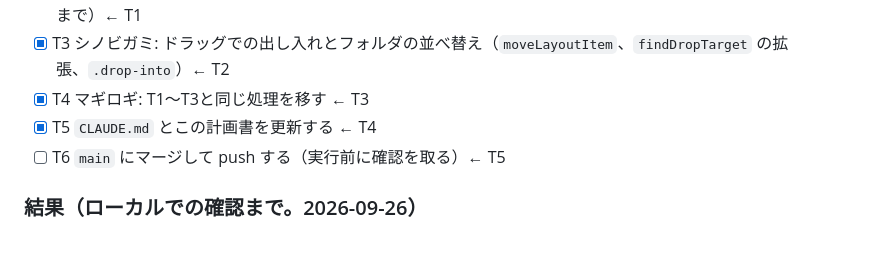
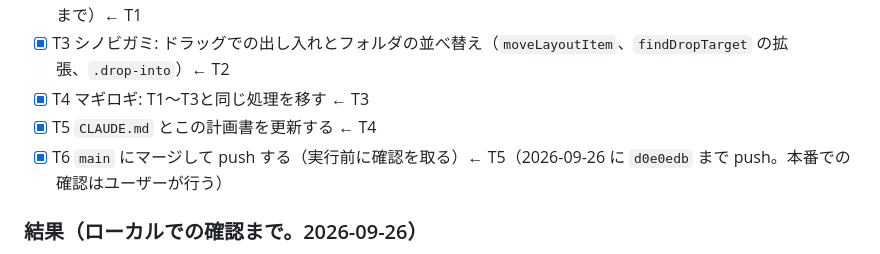
Before and after one commit to kasuta/TRPG, a Markdown page: docs/plan-2026-09-features.md, the part around the change. Rendered like a GitHub page.

Commit message:
計画書に機能Bの公開を記録
Co-Authored-By: Claude Opus 5.5 <noreply@anthropic.com>

```diff
--- a/docs/plan-2026-09-features.md
+++ b/docs/plan-2026-09-features.md
@@ -204,7 +204,7 @@
 - [x] T3 シノビガミ: ドラッグでの出し入れとフォルダの並べ替え（`moveLayoutItem`、`findDropTarget` の拡張、`.drop-into`）← T2
 - [x] T4 マギロギ: T1〜T3と同じ処理を移す ← T3
 - [x] T5 `CLAUDE.md` とこの計画書を更新する ← T4
-- [ ] T6 `main` にマージして push する（実行前に確認を取る）← T5
+- [x] T6 `main` にマージして push する（実行前に確認を取る）← T5（2026-09-26 に `d0e0edb` まで push。本番での確認はユーザーが行う）
 
 ### 結果（ローカルでの確認まで。2026-09-26）
 - コミット（`feature/my-character-folders`）:
```
